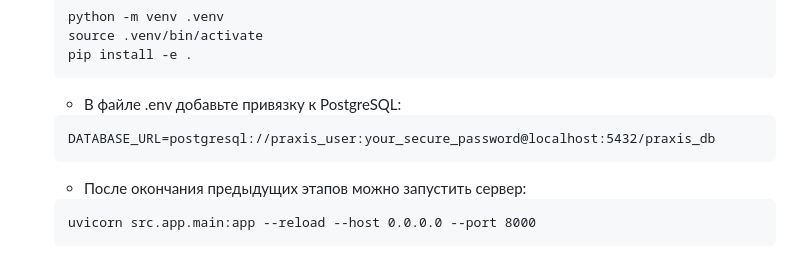
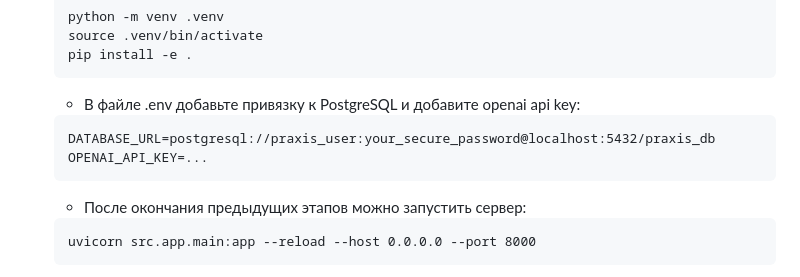
Before and after one commit to megamen-x/praxis-core, a Markdown page: README.md, the part around the change. Drawn GitHub-style; folded sections open.

````diff
--- a/README.md
+++ b/README.md
@@ -272,9 +272,10 @@
     source .venv/bin/activate
     pip install -e .
     ```
-    - В файле .env добавьте привязку к PostgreSQL:
+    - В файле .env добавьте привязку к PostgreSQL и добавите openai api key:
     ```
     DATABASE_URL=postgresql://praxis_user:your_secure_password@localhost:5432/praxis_db
+    OPENAI_API_KEY=...
     ```
     - После окончания предыдущих этапов можно запустить сервер:
     ```
````
